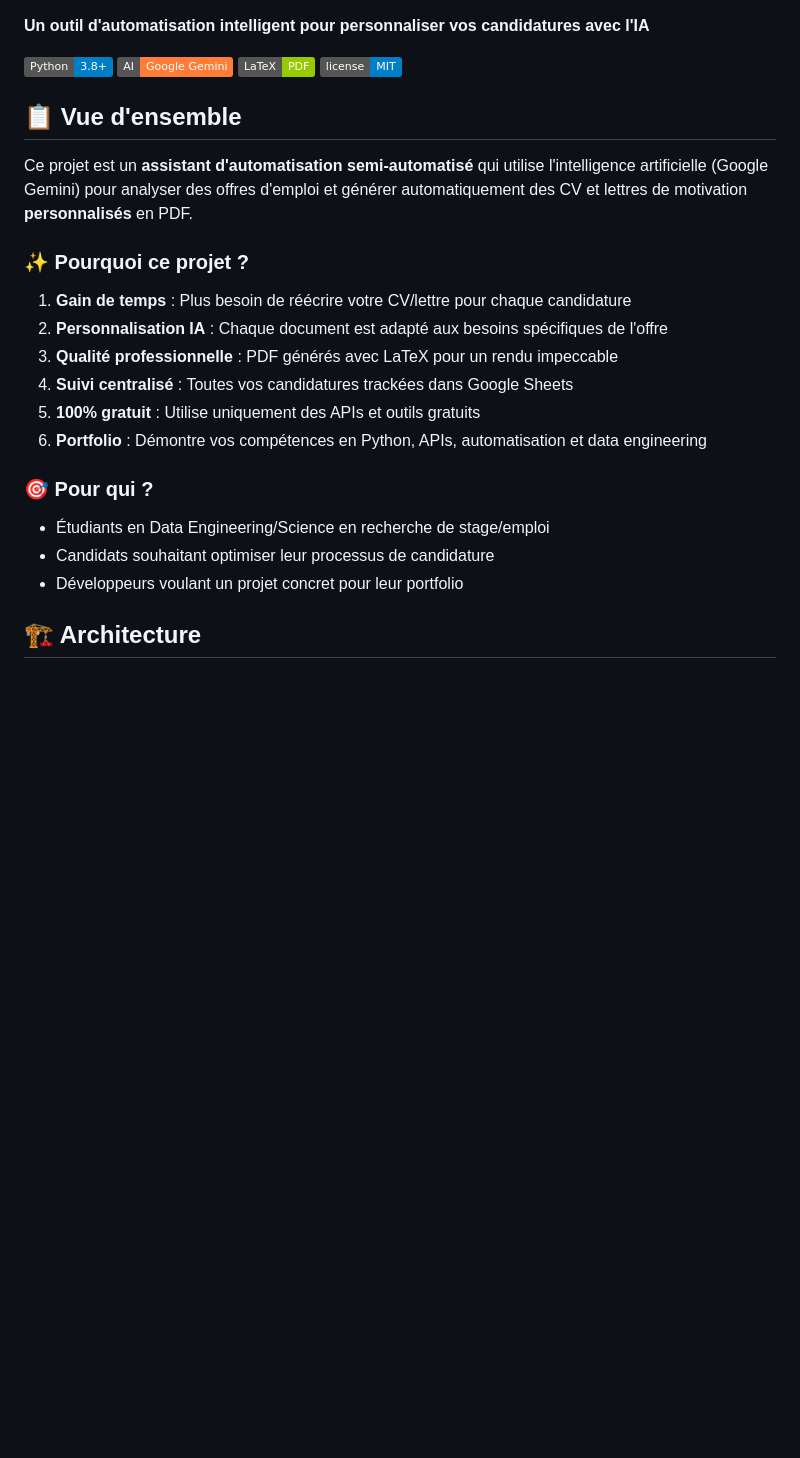
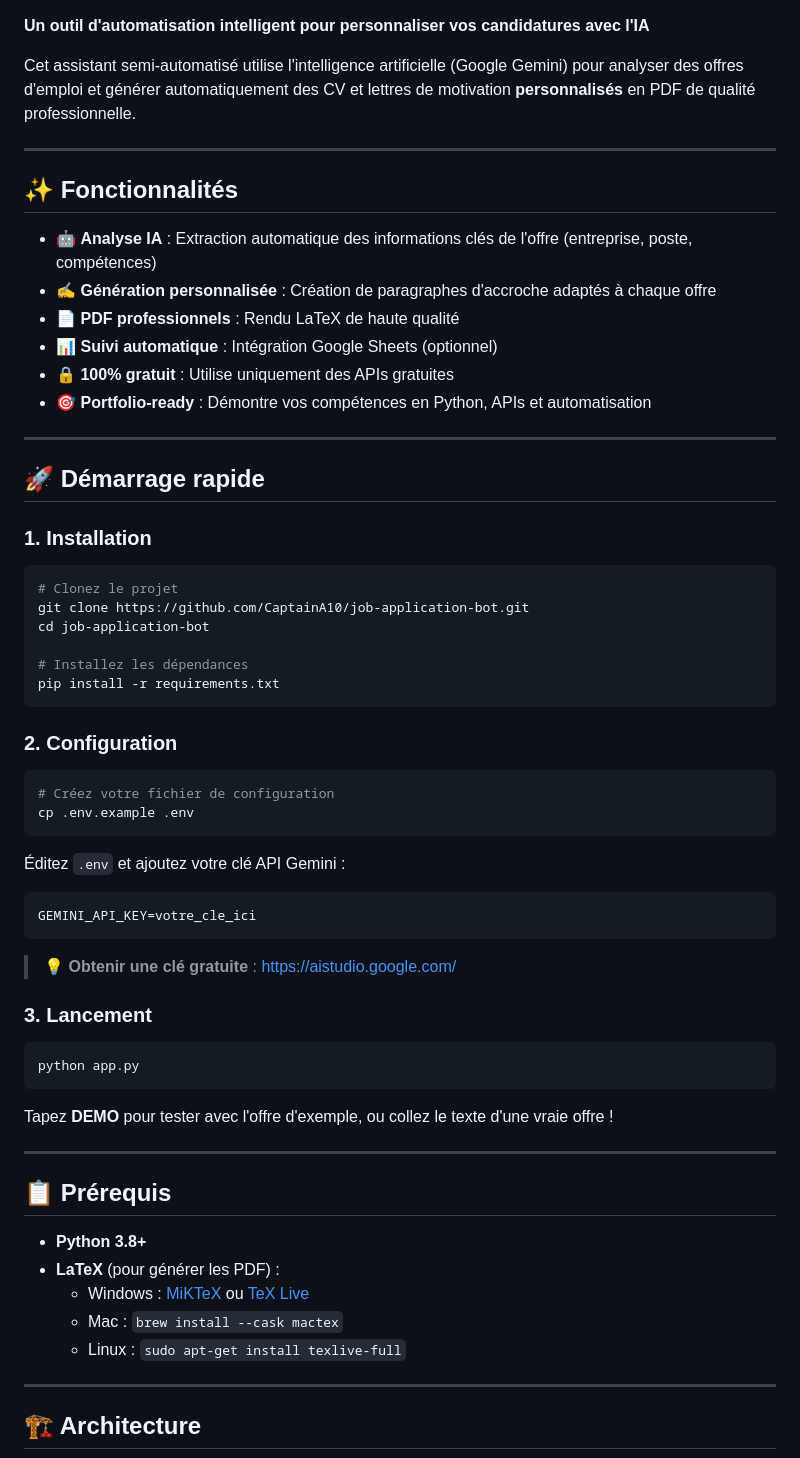
Before and after one commit to CaptainA10/job-application-bot, a Markdown page: README.md, the part around one of its changes. Rendered like a GitHub page; badges without logos; blank space fills up the shorter version.

````diff
--- a/README.md
+++ b/README.md
@@ -2,29 +7,67 @@
 
 **Un outil d'automatisation intelligent pour personnaliser vos candidatures avec l'IA**
 
-![Python](https://img.shields.io/badge/Python-3.8+-blue.svg)
-![Gemini](https://img.shields.io/badge/AI-Google%20Gemini-orange.svg)
-![LaTeX](https://img.shields.io/badge/LaTeX-PDF-green.svg)
-![License](https://img.shields.io/badge/license-MIT-blue.svg)
+Cet assistant semi-automatisé utilise l'intelligence artificielle (Google Gemini) pour analyser des offres d'emploi et générer automatiquement des CV et lettres de motivation **personnalisés** en PDF de qualité professionnelle.
 
-## 📋 Vue d'ensemble
+---
 
-Ce projet est un **assistant d'automatisation semi-automatisé** qui utilise l'intelligence artificielle (Google Gemini) pour analyser des offres d'emploi et générer automatiquement des CV et lettres de motivation **personnalisés** en PDF.
+## ✨ Fonctionnalités
 
-### ✨ Pourquoi ce projet ?
+- 🤖 **Analyse IA** : Extraction automatique des informations clés de l'offre (entreprise, poste, compétences)
+- ✍️ **Génération personnalisée** : Création de paragraphes d'accroche adaptés à chaque offre
+- 📄 **PDF professionnels** : Rendu LaTeX de haute qualité
+- 📊 **Suivi automatique** : Intégration Google Sheets (optionnel)
+- 🔒 **100% gratuit** : Utilise uniquement des APIs gratuites
+- 🎯 **Portfolio-ready** : Démontre vos compétences en Python, APIs et automatisation
 
-1. **Gain de temps** : Plus besoin de réécrire votre CV/lettre pour chaque candidature
-2. **Personnalisation IA** : Chaque document est adapté aux besoins spécifiques de l'offre
-3. **Qualité professionnelle** : PDF générés avec LaTeX pour un rendu impeccable
-4. **Suivi centralisé** : Toutes vos candidatures trackées dans Google Sheets
-5. **100% gratuit** : Utilise uniquement des APIs et outils gratuits
-6. **Portfolio** : Démontre vos compétences en Python, APIs, automatisation et data engineering
+---
 
-### 🎯 Pour qui ?
+## 🚀 Démarrage rapide
 
-- Étudiants en Data Engineering/Science en recherche de stage/emploi
-- Candidats souhaitant optimiser leur processus de candidature
-- Développeurs voulant un projet concret pour leur portfolio
+### 1. Installation
+
+```bash
+# Clonez le projet
+git clone https://github.com/CaptainA10/job-application-bot.git
+cd job-application-bot
+
+# Installez les dépendances
+pip install -r requirements.txt
+```
+
+### 2. Configuration
+
+```bash
+# Créez votre fichier de configuration
+cp .env.example .env
+```
+
+Éditez `.env` et ajoutez votre clé API Gemini :
+```env
+GEMINI_API_KEY=votre_cle_ici
+```
+
+> 💡 **Obtenir une clé gratuite** : https://aistudio.google.com/
+
+### 3. Lancement
+
+```bash
+python app.py
+```
+
+Tapez **DEMO** pour tester avec l'offre d'exemple, ou collez le texte d'une vraie offre !
+
+---
+
+## 📋 Prérequis
+
+- **Python 3.8+**
+- **LaTeX** (pour générer les PDF) :
+  - Windows : [MiKTeX](https://miktex.org/download) ou [TeX Live](https://tug.org/texlive/)
+  - Mac : `brew install --cask mactex`
+  - Linux : `sudo apt-get install texlive-full`
+
+---
 
 ## 🏗️ Architecture
 
````
Also changed, not shown: other parts of README.md (+66 -158 lines).
